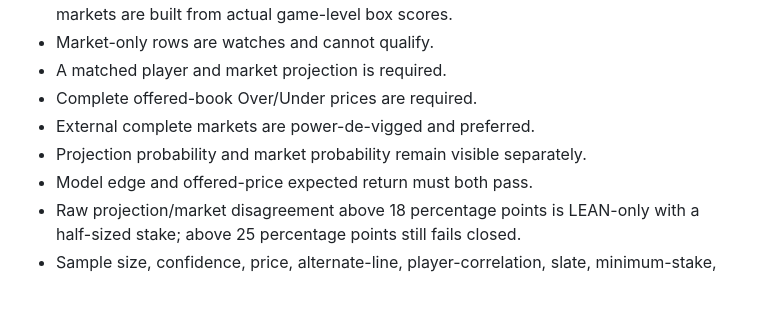
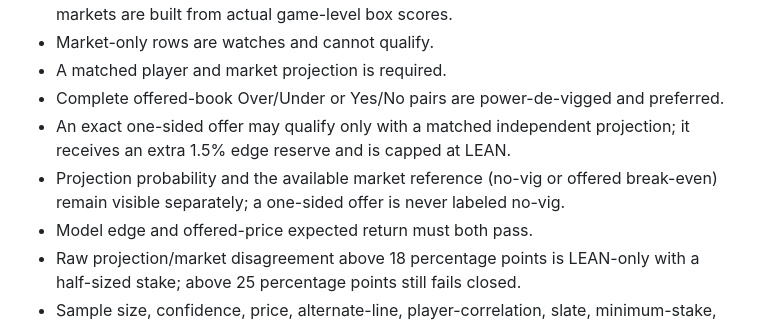
Before and after one commit to CHILLYCHILLY14/props-edge, a Markdown page: MODEL_REVIEW.md, the part around the change. Rendered like a GitHub page; blank space fills up the shorter version.

Commit message:
Align model review with one-sided safeguards

```diff
--- a/MODEL_REVIEW.md
+++ b/MODEL_REVIEW.md
@@ -43,9 +43,11 @@ market were not portfolio-deduplicated.
   touchdown markets are built from actual game-level box scores.
 - Market-only rows are watches and cannot qualify.
 - A matched player and market projection is required.
-- Complete offered-book Over/Under prices are required.
-- External complete markets are power-de-vigged and preferred.
-- Projection probability and market probability remain visible separately.
+- Complete offered-book Over/Under or Yes/No pairs are power-de-vigged and preferred.
+- An exact one-sided offer may qualify only with a matched independent projection;
+  it receives an extra 1.5% edge reserve and is capped at LEAN.
+- Projection probability and the available market reference (no-vig or offered
+  break-even) remain visible separately; a one-sided offer is never labeled no-vig.
 - Model edge and offered-price expected return must both pass.
 - Raw projection/market disagreement above 18 percentage points is LEAN-only
   with a half-sized stake; above 25 percentage points still fails closed.
```
